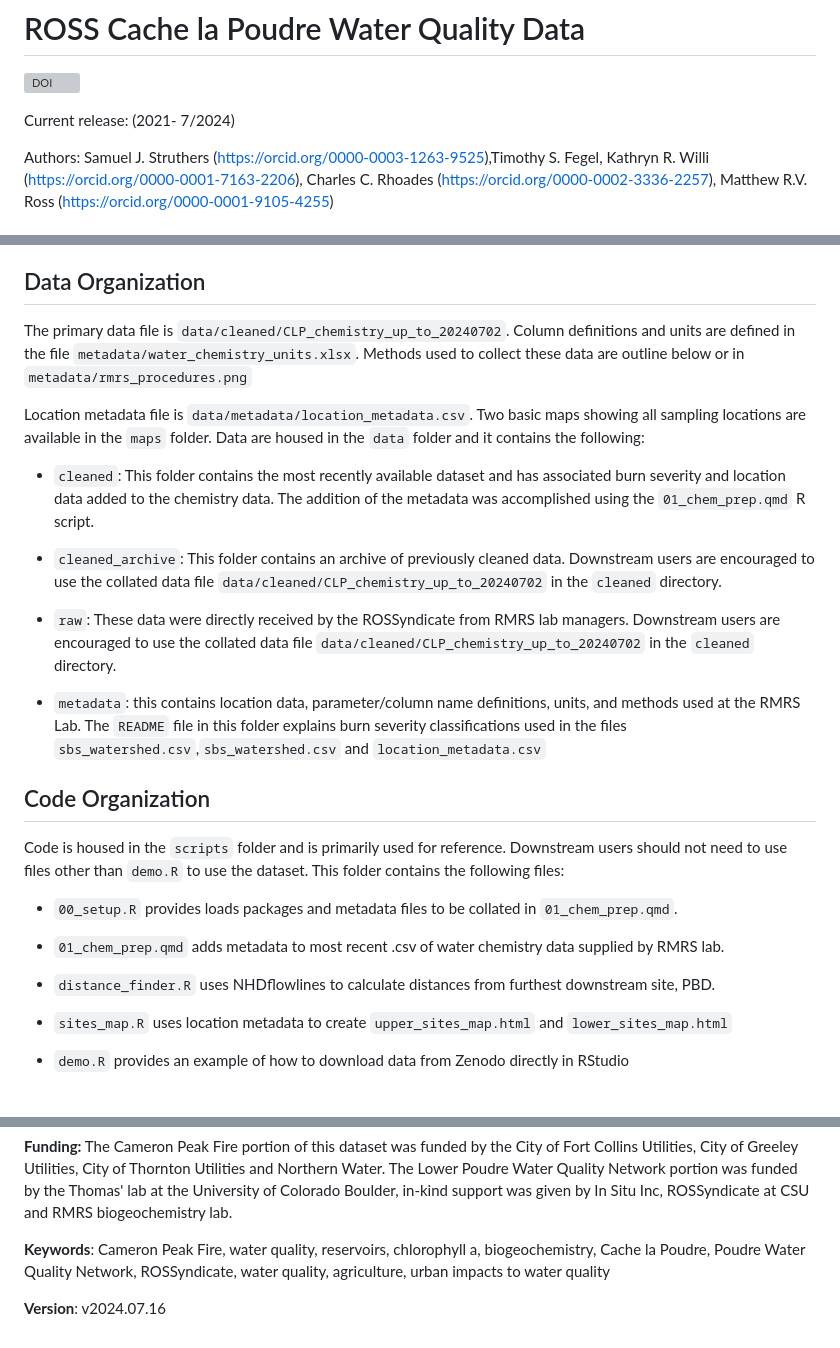
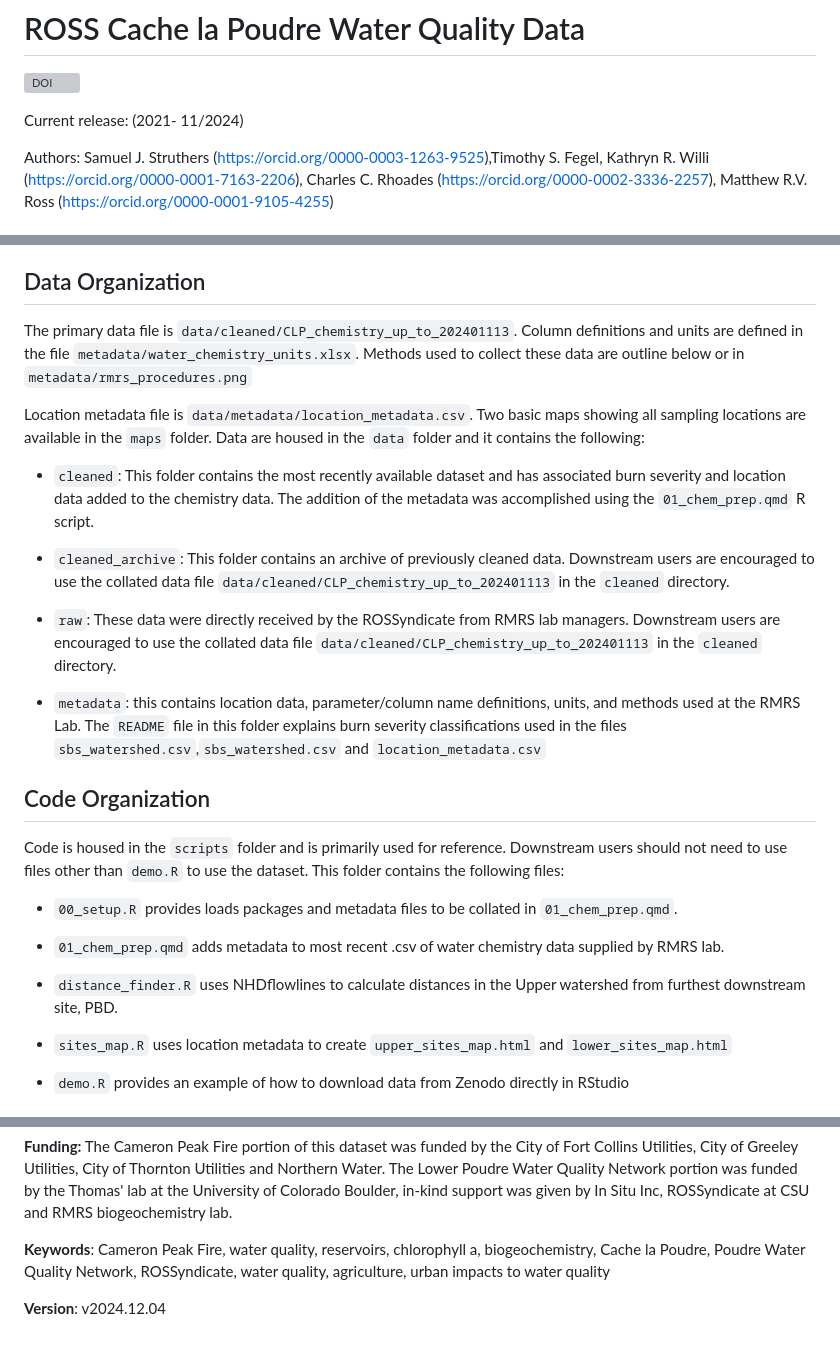
Before and after one commit to SamStruthers/CLP_waterchem_data, a Markdown page: README.md, 3 parts joined by grey strips. Drawn GitHub-style; grey boxes are pictures that could not be loaded.

Commit message:
updating ReadME to include updated file paths and data info

```diff
--- a/README.md
+++ b/README.md
@@ -2,7 +2,7 @@
 
 [![DOI](https://zenodo.org/badge/791484282.svg)](https://zenodo.org/doi/10.5281/zenodo.11100085)
 
-Current release: (2021- 7/2024)
+Current release: (2021- 11/2024)
 
 Authors: Samuel J. Struthers (<https://orcid.org/0000-0003-1263-9525>),Timothy S. Fegel, Kathryn R. Willi (<https://orcid.org/0000-0001-7163-2206>), Charles C. Rhoades (<https://orcid.org/0000-0002-3336-2257>), Matthew R.V. Ross (<https://orcid.org/0000-0001-9105-4255>)
 
@@ -24,15 +24,15 @@ Following a fish kill in the Poudre River in Fort Collins in 2018, the ROSSyndic
 
 ## Data Organization
 
-The primary data file is `data/cleaned/CLP_chemistry_up_to_20240702`. Column definitions and units are defined in the file `metadata/water_chemistry_units.xlsx`. Methods used to collect these data are outline below or in `metadata/rmrs_procedures.png`
+The primary data file is `data/cleaned/CLP_chemistry_up_to_202401113`. Column definitions and units are defined in the file `metadata/water_chemistry_units.xlsx`. Methods used to collect these data are outline below or in `metadata/rmrs_procedures.png`
 
 Location metadata file is `data/metadata/location_metadata.csv`. Two basic maps showing all sampling locations are available in the `maps` folder. Data are housed in the `data` folder and it contains the following:
 
 -   `cleaned`: This folder contains the most recently available dataset and has associated burn severity and location data added to the chemistry data. The addition of the metadata was accomplished using the `01_chem_prep.qmd` R script.
 
--   `cleaned_archive`: This folder contains an archive of previously cleaned data. Downstream users are encouraged to use the collated data file `data/cleaned/CLP_chemistry_up_to_20240702` in the `cleaned` directory.
+-   `cleaned_archive`: This folder contains an archive of previously cleaned data. Downstream users are encouraged to use the collated data file `data/cleaned/CLP_chemistry_up_to_202401113` in the `cleaned` directory.
 
--   `raw`: These data were directly received by the ROSSyndicate from RMRS lab managers. Downstream users are encouraged to use the collated data file `data/cleaned/CLP_chemistry_up_to_20240702` in the `cleaned` directory.
+-   `raw`: These data were directly received by the ROSSyndicate from RMRS lab managers. Downstream users are encouraged to use the collated data file `data/cleaned/CLP_chemistry_up_to_202401113` in the `cleaned` directory.
 
 -   `metadata`: this contains location data, parameter/column name definitions, units, and methods used at the RMRS Lab. The `README` file in this folder explains burn severity classifications used in the files `sbs_watershed.csv`,`sbs_watershed.csv` and `location_metadata.csv`
 
@@ -44,7 +44,7 @@ Code is housed in the `scripts` folder and is primarily used for reference. Down
 
 -   `01_chem_prep.qmd` adds metadata to most recent .csv of water chemistry data supplied by RMRS lab.
 
--   `distance_finder.R` uses NHDflowlines to calculate distances from furthest downstream site, PBD.
+-   `distance_finder.R` uses NHDflowlines to calculate distances in the Upper watershed from furthest downstream site, PBD.
 
 -   `sites_map.R` uses location metadata to create `upper_sites_map.html` and `lower_sites_map.html`
 
@@ -60,4 +60,4 @@ Field measurements were taken using a Thermo Orion Star with RDO Optical and Con
 
 **Keywords**: Cameron Peak Fire, water quality, reservoirs, chlorophyll a, biogeochemistry, Cache la Poudre, Poudre Water Quality Network, ROSSyndicate, water quality, agriculture, urban impacts to water quality
 
-**Version**: v2024.07.16
+**Version**: v2024.12.04
```
